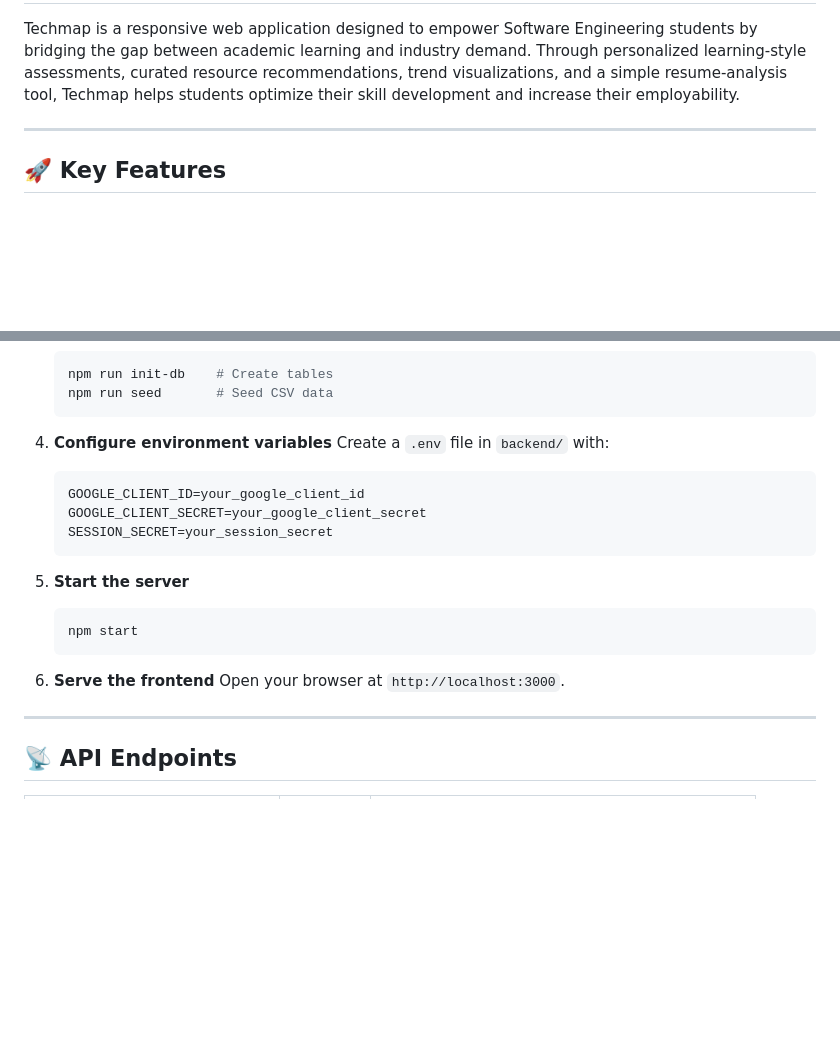
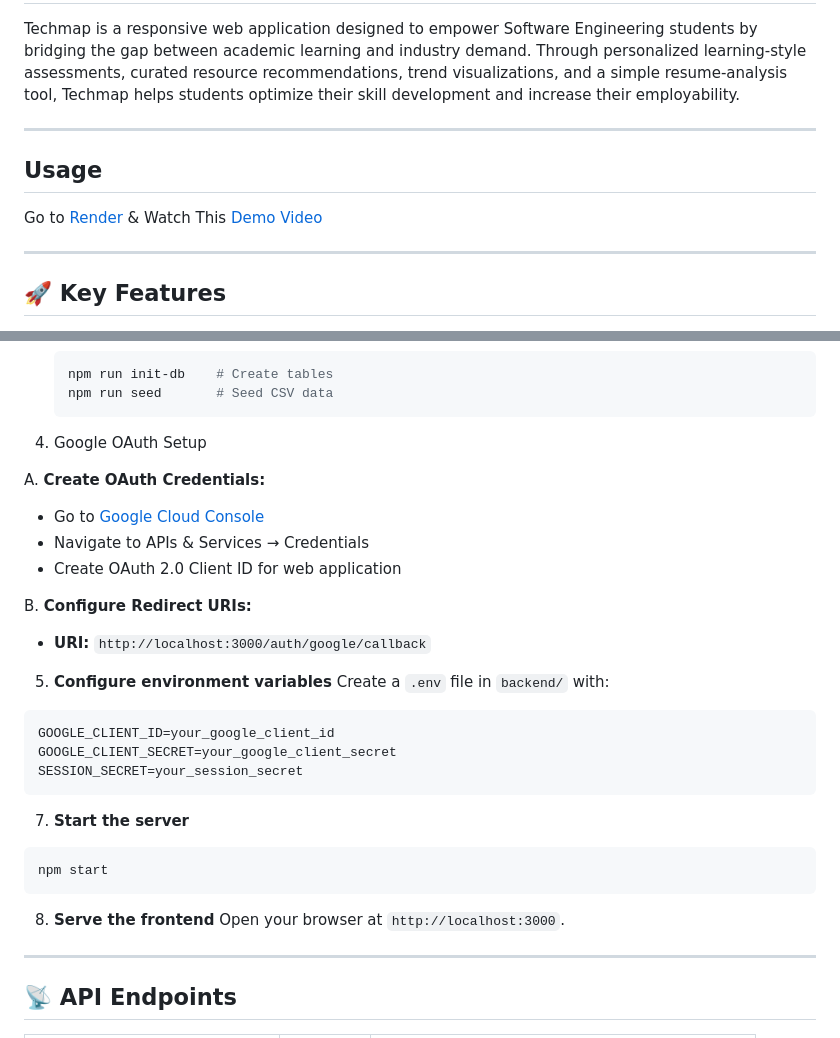
Before and after one commit to hd77alu/techmap, a Markdown page: README.md, 2 parts joined by grey strips. Drawn GitHub-style; blank space fills up the shorter version.

````diff
--- a/README.md
+++ b/README.md
@@ -4,6 +4,11 @@ Techmap is a responsive web application designed to empower Software Engineering
 
 ---
 
+## Usage
+Go to [Render](https://techmap-sy4z.onrender.com/)
+& Watch This [Demo Video](https://screenrec.com/share/XZctJCGTUW)
+
+---
 ## 🚀 Key Features
 
 * **Google OAuth 2.0 Authentication**
@@ -68,22 +73,31 @@ Techmap is a responsive web application designed to empower Software Engineering
    npm run seed       # Seed CSV data
    ```
 
-4. **Configure environment variables**
-   Create a `.env` file in `backend/` with:
+4. Google OAuth Setup
 
+A. **Create OAuth Credentials:**
+   - Go to [Google Cloud Console](https://console.cloud.google.com/)
+   - Navigate to APIs & Services → Credentials
+   - Create OAuth 2.0 Client ID for web application
+
+B. **Configure Redirect URIs:**
+   - **URI:** `http://localhost:3000/auth/google/callback`
+
+5.  **Configure environment variables**
+ Create a `.env` file in `backend/` with:
    ```env
    GOOGLE_CLIENT_ID=your_google_client_id
    GOOGLE_CLIENT_SECRET=your_google_client_secret
    SESSION_SECRET=your_session_secret
    ```
 
-5. **Start the server**
+7.  **Start the server**
 
    ```bash
    npm start
    ```
 
-6. **Serve the frontend**
+8. **Serve the frontend**
    Open your browser at `http://localhost:3000`.
 
 ---
````
